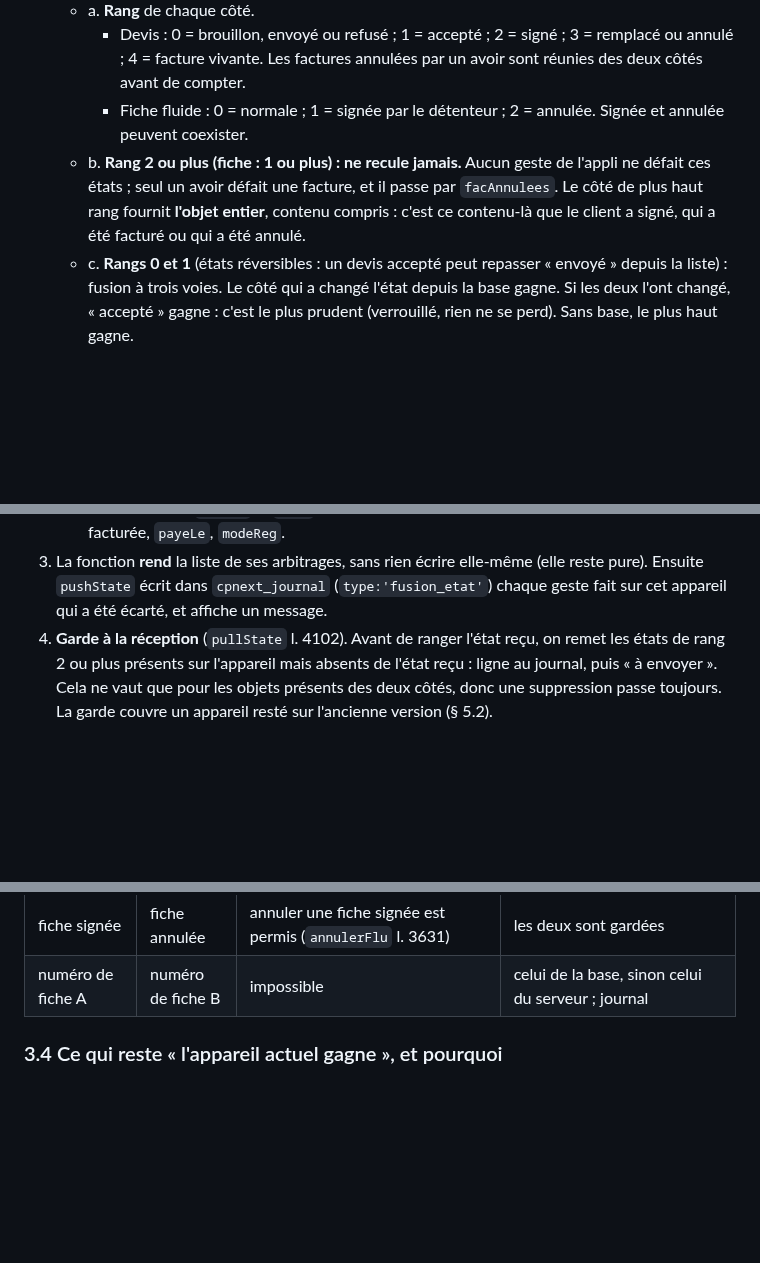
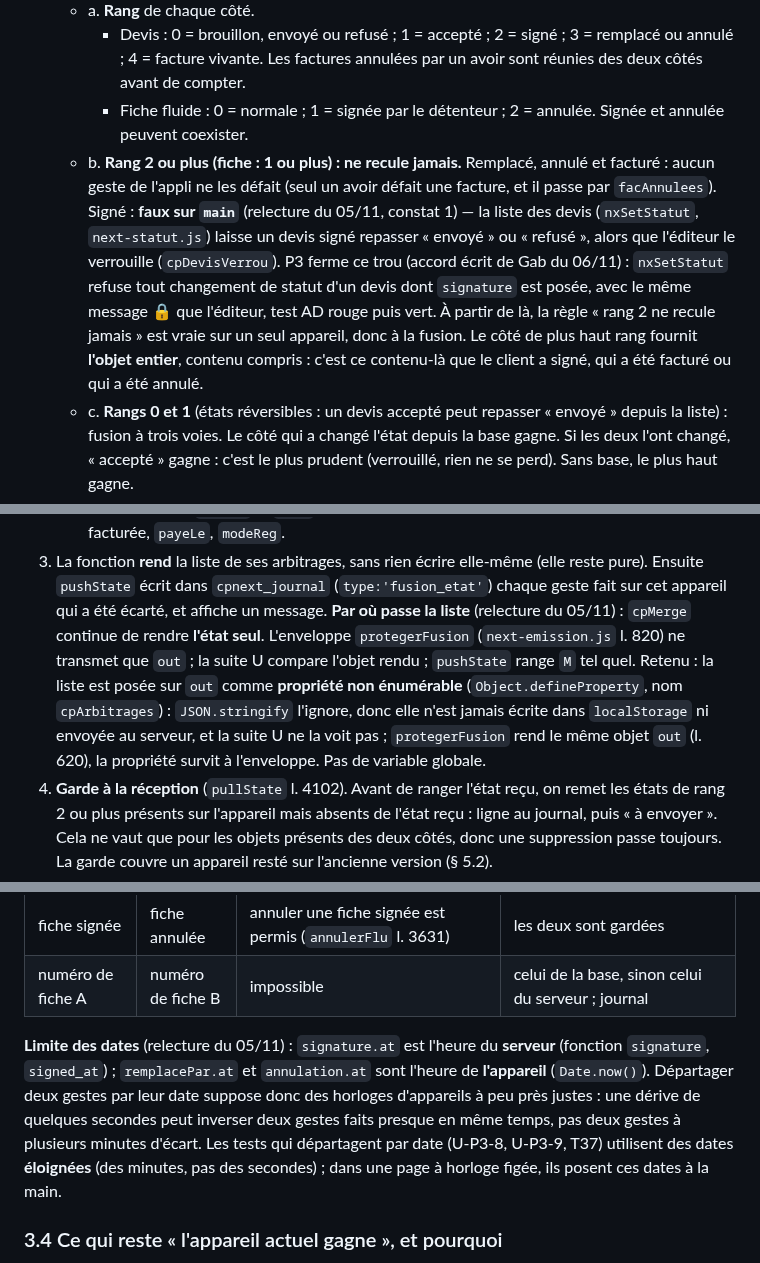
Before and after one commit to gablry8/cp-gl2607, a Markdown page: docs/MISSION-P3.md, 3 parts joined by grey strips. GitHub-like rendering; blank space fills up the shorter version.

Commit message:
P3 (documents) : dossier corrigé après relecture — § 3.2 b (signé : nxSetStatut), § 3.2 point 3 (propriété non énumérable sur out), § 3.3 (heure du serveur / de l'appareil)
Co-Authored-By: Claude Fable 5.1 <noreply@anthropic.com>
Claude-Session: https://claude.ai/code/session_0115CWgjR9gChCcTx5wAcsr2

```diff
--- a/docs/MISSION-P3.md
+++ b/docs/MISSION-P3.md
@@ -107,7 +107,7 @@ Suites U et AD rejouées ici sur `main` (Chromium 141, PostgreSQL 16) : **U 27 /
    - a. **Rang** de chaque côté.
      - Devis : 0 = brouillon, envoyé ou refusé ; 1 = accepté ; 2 = signé ; 3 = remplacé ou annulé ; 4 = facture vivante. Les factures annulées par un avoir sont réunies des deux côtés avant de compter.
      - Fiche fluide : 0 = normale ; 1 = signée par le détenteur ; 2 = annulée. Signée et annulée peuvent coexister.
-   - b. **Rang 2 ou plus (fiche : 1 ou plus) : ne recule jamais.** Aucun geste de l'appli ne défait ces états ; seul un avoir défait une facture, et il passe par `facAnnulees`. Le côté de plus haut rang fournit **l'objet entier**, contenu compris : c'est ce contenu-là que le client a signé, qui a été facturé ou qui a été annulé.
+   - b. **Rang 2 ou plus (fiche : 1 ou plus) : ne recule jamais.** Remplacé, annulé et facturé : aucun geste de l'appli ne les défait (seul un avoir défait une facture, et il passe par `facAnnulees`). Signé : **faux sur `main`** (relecture du 05/11, constat 1) — la liste des devis (`nxSetStatut`, `next-statut.js`) laisse un devis signé repasser « envoyé » ou « refusé », alors que l'éditeur le verrouille (`cpDevisVerrou`). P3 ferme ce trou (accord écrit de Gab du 06/11) : `nxSetStatut` refuse tout changement de statut d'un devis dont `signature` est posée, avec le même message 🔒 que l'éditeur, test AD rouge puis vert. À partir de là, la règle « rang 2 ne recule jamais » est vraie sur un seul appareil, donc à la fusion. Le côté de plus haut rang fournit **l'objet entier**, contenu compris : c'est ce contenu-là que le client a signé, qui a été facturé ou qui a été annulé.
    - c. **Rangs 0 et 1** (états réversibles : un devis accepté peut repasser « envoyé » depuis la liste) : fusion à trois voies. Le côté qui a changé l'état depuis la base gagne. Si les deux l'ont changé, « accepté » gagne : c'est le plus prudent (verrouillé, rien ne se perd). Sans base, le plus haut gagne.
    - d. Du côté qui perd, on reprend les **champs de suivi** qu'il a changés depuis la base : notes internes (non imprimées, `next-devis2.js` l. 725), date et moment de planification, matériel réservé, heures et achats réels, relances. Pour ces champs, rien ne change : l'appareil actuel gagne.
    - e. **Ne disparaissent jamais**, quel que soit le gagnant :
@@ -119,6 +119,7 @@ Suites U et AD rejouées ici sur `main` (Chromium 141, PostgreSQL 16) : **U 27 /
    - f. Compteur `cp2_fluseq` : le plus grand des deux (même règle que `cp2_facseq`).
    - g. Encaissements, seulement si tu le décides (question 3) : trois voies sur ce groupe seul. Pour un devis : `payeLe` et `mode` de chaque facture. Pour une intervention : statut payée ou facturée, `payeLe`, `modeReg`.
 3. La fonction **rend** la liste de ses arbitrages, sans rien écrire elle-même (elle reste pure). Ensuite `pushState` écrit dans `cpnext_journal` (`type:'fusion_etat'`) chaque geste fait sur cet appareil qui a été écarté, et affiche un message.
+   **Par où passe la liste** (relecture du 05/11) : `cpMerge` continue de rendre **l'état seul**. L'enveloppe `protegerFusion` (`next-emission.js` l. 820) ne transmet que `out` ; la suite U compare l'objet rendu ; `pushState` range `M` tel quel. Retenu : la liste est posée sur `out` comme **propriété non énumérable** (`Object.defineProperty`, nom `cpArbitrages`) : `JSON.stringify` l'ignore, donc elle n'est jamais écrite dans `localStorage` ni envoyée au serveur, et la suite U ne la voit pas ; `protegerFusion` rend le même objet `out` (l. 620), la propriété survit à l'enveloppe. Pas de variable globale.
 4. **Garde à la réception** (`pullState` l. 4102). Avant de ranger l'état reçu, on remet les états de rang 2 ou plus présents sur l'appareil mais absents de l'état reçu : ligne au journal, puis « à envoyer ». Cela ne vaut que pour les objets présents des deux côtés, donc une suppression passe toujours. La garde couvre un appareil resté sur l'ancienne version (§ 5.2).
 
 ### 3.3 Quand deux états terminaux se rencontrent
@@ -135,6 +136,8 @@ Suites U et AD rejouées ici sur `main` (Chromium 141, PostgreSQL 16) : **U 27 /
 | deux signatures différentes | — | impossible (un lien valable à la fois) | la plus ancienne ; l'autre au journal |
 | fiche signée | fiche annulée | annuler une fiche signée est permis (`annulerFlu` l. 3631) | les deux sont gardées |
 | numéro de fiche A | numéro de fiche B | impossible | celui de la base, sinon celui du serveur ; journal |
+
+**Limite des dates** (relecture du 05/11) : `signature.at` est l'heure du **serveur** (fonction `signature`, `signed_at`) ; `remplacePar.at` et `annulation.at` sont l'heure de **l'appareil** (`Date.now()`). Départager deux gestes par leur date suppose donc des horloges d'appareils à peu près justes : une dérive de quelques secondes peut inverser deux gestes faits presque en même temps, pas deux gestes à plusieurs minutes d'écart. Les tests qui départagent par date (U-P3-8, U-P3-9, T37) utilisent des dates **éloignées** (des minutes, pas des secondes) ; dans une page à horloge figée, ils posent ces dates à la main.
 
 ### 3.4 Ce qui reste « l'appareil actuel gagne », et pourquoi
 
```
